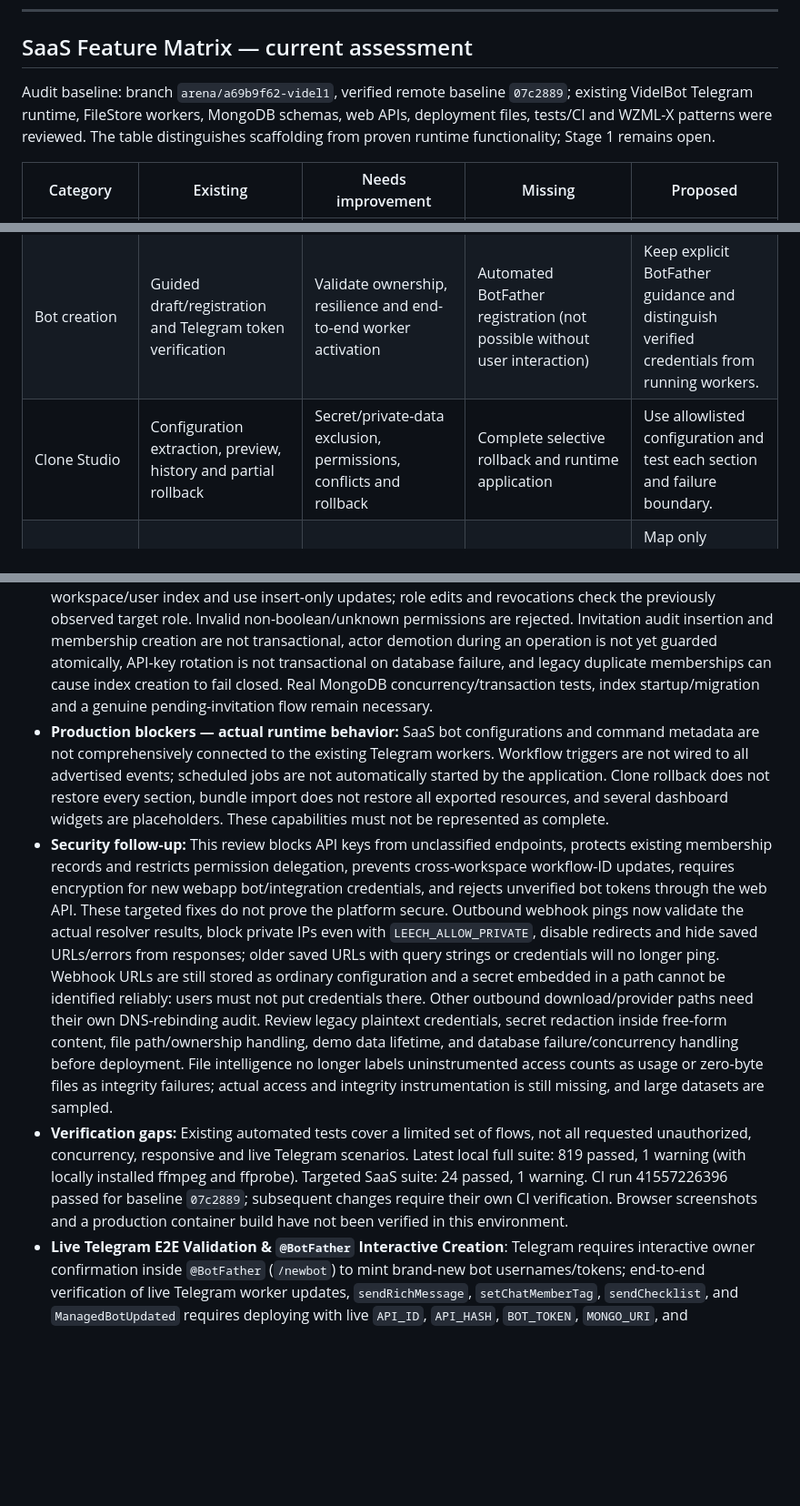
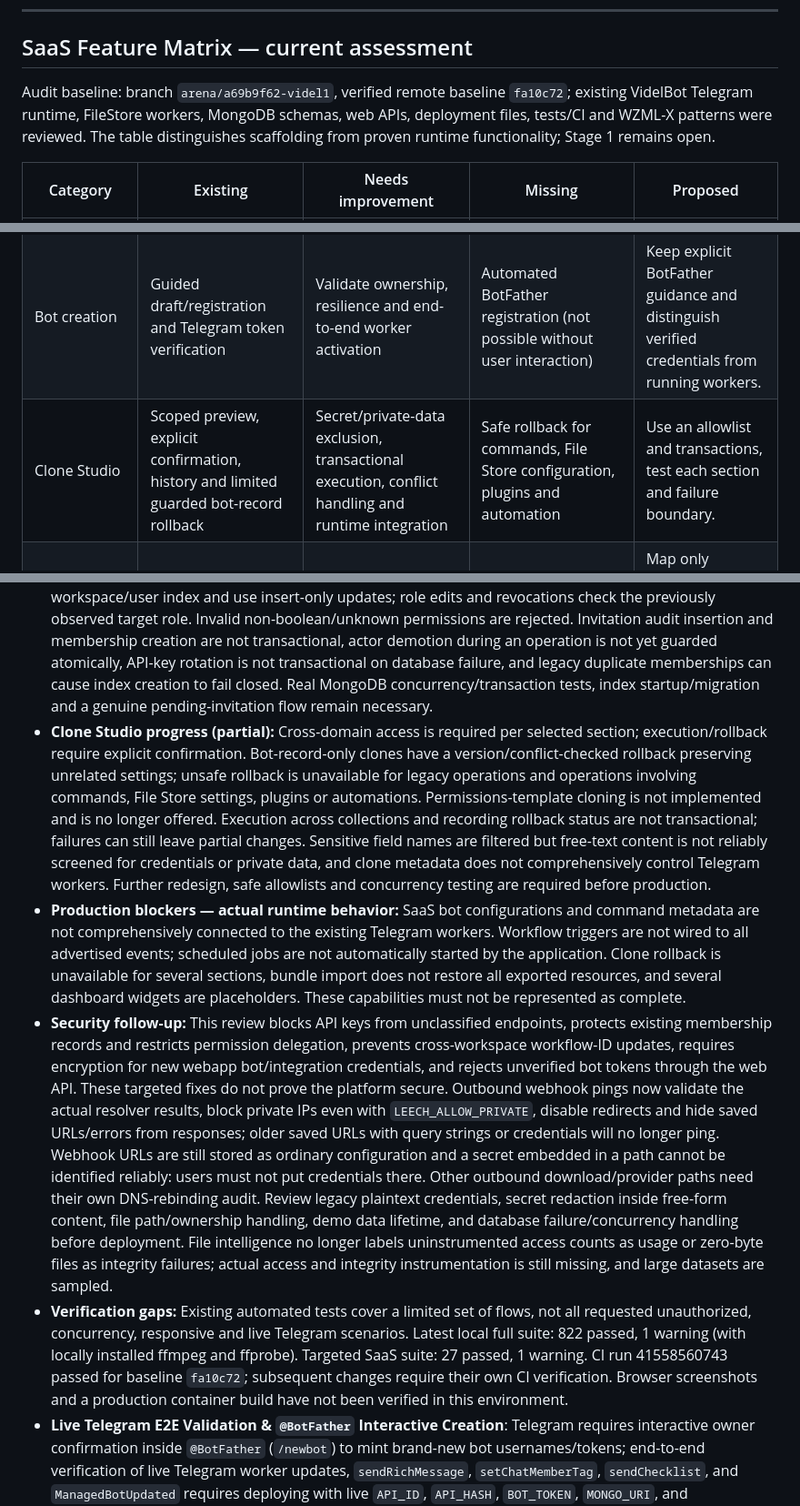
Before and after one commit to Beasgohan-code/Videl1, a Markdown page: TODO.md, 3 parts joined by grey strips. Shown at 91% size. GitHub-like rendering; blank space fills up the shorter version.

Commit message:
docs: record clone studio limitations and verification
Co-authored-by: arena-agent <297053741+arena-agent@users.noreply.github.com>

```diff
--- a/TODO.md
+++ b/TODO.md
@@ -102,13 +102,13 @@
 
 ## SaaS Feature Matrix — current assessment
 
-Audit baseline: branch `arena/a69b9f62-videl1`, verified remote baseline `07c2889`; existing VidelBot Telegram runtime, FileStore workers, MongoDB schemas, web APIs, deployment files, tests/CI and WZML-X patterns were reviewed. The table distinguishes scaffolding from proven runtime functionality; Stage 1 remains open.
+Audit baseline: branch `arena/a69b9f62-videl1`, verified remote baseline `fa10c72`; existing VidelBot Telegram runtime, FileStore workers, MongoDB schemas, web APIs, deployment files, tests/CI and WZML-X patterns were reviewed. The table distinguishes scaffolding from proven runtime functionality; Stage 1 remains open.
 
 | Category | Existing | Needs improvement | Missing | Proposed |
 | --- | --- | --- | --- | --- |
 | Bot management | Workspace records, cards, fleet and credential/runtime status | RBAC, ownership, worker integration and bulk operation safety | Comprehensive worker lifecycle control and telemetry | Reuse the existing receiver and workers; connect and test each supported operation. |
 | Bot creation | Guided draft/registration and Telegram token verification | Validate ownership, resilience and end-to-end worker activation | Automated BotFather registration (not possible without user interaction) | Keep explicit BotFather guidance and distinguish verified credentials from running workers. |
-| Clone Studio | Configuration extraction, preview, history and partial rollback | Secret/private-data exclusion, permissions, conflicts and rollback | Complete selective rollback and runtime application | Use allowlisted configuration and test each section and failure boundary. |
+| Clone Studio | Scoped preview, explicit confirmation, history and limited guarded bot-record rollback | Secret/private-data exclusion, transactional execution, conflict handling and runtime integration | Safe rollback for commands, File Store configuration, plugins and automation | Use an allowlist and transactions, test each section and failure boundary. |
 | Commands | Editor, categories, scopes and metadata | Enforce domain permissions and verify ownership | Reliable application to runtime/Telegram command scopes and real usage | Map only supported commands to existing runtime; preserve 100-command limits. |
 | File Store | Namespaced multipart uploads, metadata, trash, policies and intelligence | Legacy migration, crash/concurrency handling, access and backup | Safe copy/share, complete previews and tracking | Migrate explicitly without guessing ownership or deleting existing files; add storage/DB consistency tests. |
 | Analytics | File-record aggregates and availability flags | Accurate period metrics, scalable aggregation, access and bot attribution | Workspace-scoped download/failure and actual command telemetry | Instrument events with workspace/bot IDs; show unavailable rather than inferred zero. |
@@ -120,9 +120,10 @@ Audit baseline: branch `arena/a69b9f62-videl1`, verified remote baseline `07c288
 - **Production blockers — tenant isolation:** Downloads, schedules and integrations still use user-scoped rather than consistently workspace-scoped data. Their workspace endpoints remain unsafe for multi-workspace use and need a migration; no production deployment. Analytics, overview and health no longer attribute these legacy histories to workspaces, and workspace activity no longer returns user-wide audit entries. Automatic assignment of legacy bots to the first workspace viewed is disabled, and existing data is retained for an explicit migration. Selected domain reads and cross-domain bundles now require relevant scopes, but other reads and mutation paths still need a route-by-route review. API-key capabilities, deletion and concurrent update behavior need a complete route-by-route audit and adversarial tests. The SaaS index setup function is not currently wired to startup.
 - **File Store hardening (partial, not a migration):** New web uploads are isolated from the legacy user-wide download directory and namespaced by workspace, bot IDs are checked, and automatic user-wide file indexing, arbitrary JSON path registration, unsafe copy and unimplemented web sharing are disabled. Legacy records and shared paths are retained but physical rename/purge needs an explicit migration; no data was automatically migrated or deleted. Multipart requests commit each accepted file individually, not atomically as a batch. File/database operations and path checks still need concurrency, crash recovery, storage volume/backup and real MongoDB review. File Store global search respects membership permissions and no longer includes user-wide tasks. Demo data still needs an expiry/cleanup policy.
 - **Stage 1 RBAC hardening (partial):** API key scopes must be held by the creating/rotating administrator, and key management requires integration permission. Membership grants now require a unique workspace/user index and use insert-only updates; role edits and revocations check the previously observed target role. Invalid non-boolean/unknown permissions are rejected. Invitation audit insertion and membership creation are not transactional, actor demotion during an operation is not yet guarded atomically, API-key rotation is not transactional on database failure, and legacy duplicate memberships can cause index creation to fail closed. Real MongoDB concurrency/transaction tests, index startup/migration and a genuine pending-invitation flow remain necessary.
-- **Production blockers — actual runtime behavior:** SaaS bot configurations and command metadata are not comprehensively connected to the existing Telegram workers. Workflow triggers are not wired to all advertised events; scheduled jobs are not automatically started by the application. Clone rollback does not restore every section, bundle import does not restore all exported resources, and several dashboard widgets are placeholders. These capabilities must not be represented as complete.
+- **Clone Studio progress (partial):** Cross-domain access is required per selected section; execution/rollback require explicit confirmation. Bot-record-only clones have a version/conflict-checked rollback preserving unrelated settings; unsafe rollback is unavailable for legacy operations and operations involving commands, File Store settings, plugins or automations. Permissions-template cloning is not implemented and is no longer offered. Execution across collections and recording rollback status are not transactional; failures can still leave partial changes. Sensitive field names are filtered but free-text content is not reliably screened for credentials or private data, and clone metadata does not comprehensively control Telegram workers. Further redesign, safe allowlists and concurrency testing are required before production.
+- **Production blockers — actual runtime behavior:** SaaS bot configurations and command metadata are not comprehensively connected to the existing Telegram workers. Workflow triggers are not wired to all advertised events; scheduled jobs are not automatically started by the application. Clone rollback is unavailable for several sections, bundle import does not restore all exported resources, and several dashboard widgets are placeholders. These capabilities must not be represented as complete.
 - **Security follow-up:** This review blocks API keys from unclassified endpoints, protects existing membership records and restricts permission delegation, prevents cross-workspace workflow-ID updates, requires encryption for new webapp bot/integration credentials, and rejects unverified bot tokens through the web API. These targeted fixes do not prove the platform secure. Outbound webhook pings now validate the actual resolver results, block private IPs even with `LEECH_ALLOW_PRIVATE`, disable redirects and hide saved URLs/errors from responses; older saved URLs with query strings or credentials will no longer ping. Webhook URLs are still stored as ordinary configuration and a secret embedded in a path cannot be identified reliably: users must not put credentials there. Other outbound download/provider paths need their own DNS-rebinding audit. Review legacy plaintext credentials, secret redaction inside free-form content, file path/ownership handling, demo data lifetime, and database failure/concurrency handling before deployment. File intelligence no longer labels uninstrumented access counts as usage or zero-byte files as integrity failures; actual access and integrity instrumentation is still missing, and large datasets are sampled.
-- **Verification gaps:** Existing automated tests cover a limited set of flows, not all requested unauthorized, concurrency, responsive and live Telegram scenarios. Latest local full suite: 819 passed, 1 warning (with locally installed ffmpeg and ffprobe). Targeted SaaS suite: 24 passed, 1 warning. CI run 41557226396 passed for baseline `07c2889`; subsequent changes require their own CI verification. Browser screenshots and a production container build have not been verified in this environment.
+- **Verification gaps:** Existing automated tests cover a limited set of flows, not all requested unauthorized, concurrency, responsive and live Telegram scenarios. Latest local full suite: 822 passed, 1 warning (with locally installed ffmpeg and ffprobe). Targeted SaaS suite: 27 passed, 1 warning. CI run 41558560743 passed for baseline `fa10c72`; subsequent changes require their own CI verification. Browser screenshots and a production container build have not been verified in this environment.
 - **Live Telegram E2E Validation & `@BotFather` Interactive Creation**: Telegram requires interactive owner confirmation inside `@BotFather` (`/newbot`) to mint brand-new bot usernames/tokens; end-to-end verification of live Telegram worker updates, `sendRichMessage`, `setChatMemberTag`, `sendChecklist`, and `ManagedBotUpdated` requires deploying with live `API_ID`, `API_HASH`, `BOT_TOKEN`, `MONGO_URI`, and `ENCRYPTION_KEY`.
 - **Optional External Cloud Credentials**: Dropbox (`DROPBOX_ACCESS_TOKEN`), Microsoft OneDrive (`ONEDRIVE_ACCESS_TOKEN`), Google Drive (`GDRIVE_TOKEN_FILE` / `GDRIVE_SA_FILE`), and Rclone (`RCLONE_CONFIG_PATH`) require user-supplied OAuth/API tokens for live external transfers.
 - **Process-Level Plugin Isolation**: Approved plugins run in-process with the bot (matching WZML-X's design); only bot owners (`OWNER_ID` / `OWNERS`) can approve staged plugins.
```
